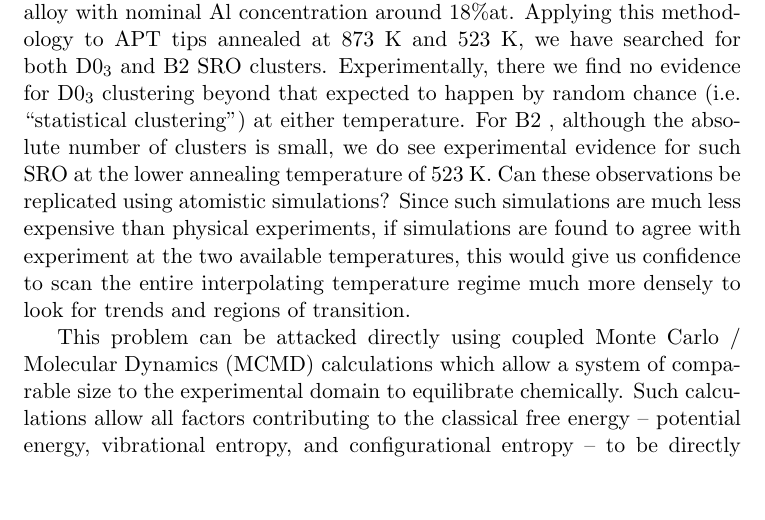
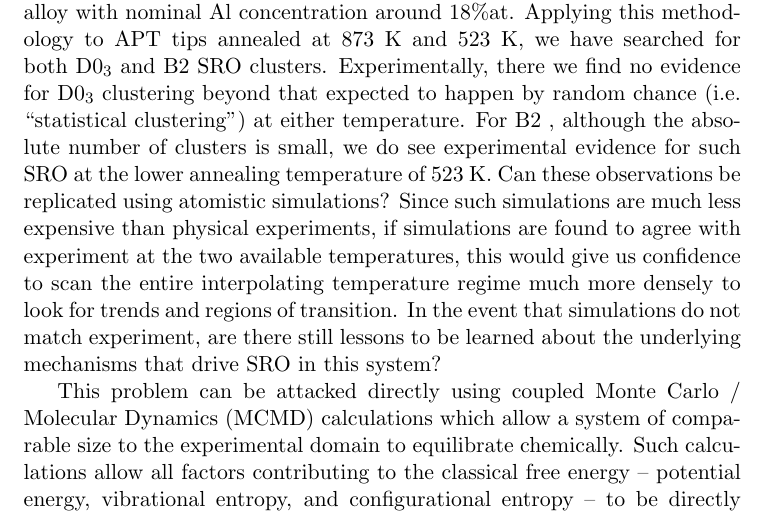
Before and after one commit to liamhuber/FeAl_solution, a LaTeX document (writeup/supplementary/supplementary.tex, which reads writeup/supplementary/sections/introduction.tex): part of page 1 of 15, cut so that both start at the same text, the shorter picture padded with empty space. Compiled offline with pdfLaTeX.

Commit message:
Extend intro

```diff
--- a/writeup/supplementary/sections/introduction.tex
+++ b/writeup/supplementary/sections/introduction.tex
@@ -4,6 +4,7 @@ Experimentally, there we find no evidence for \DOTHREE clustering beyond that ex
 For \BTWO, although the absolute number of clusters is small, we do see experimental evidence for such SRO at the lower annealing temperature of 523~K.
 Can these observations be replicated using atomistic simulations?
 Since such simulations are much less expensive than physical experiments, if simulations are found to agree with experiment at the two available temperatures, this would give us confidence to scan the entire interpolating temperature regime much more densely to look for trends and regions of transition.
+In the event that simulations do not match experiment, are there still lessons to be learned about the underlying mechanisms that drive SRO in this system?
 
 This problem can be attacked directly using coupled Monte Carlo / Molecular Dynamics (MCMD) calculations which allow a system of comparable size to the experimental domain to equilibrate chemically.
 Such calculations allow all factors contributing to the classical free energy -- potential energy, vibrational entropy, and configurational entropy -- to be directly present in the simulation and competing, and if the total free energy favours SRO this will appear naturally.
```
